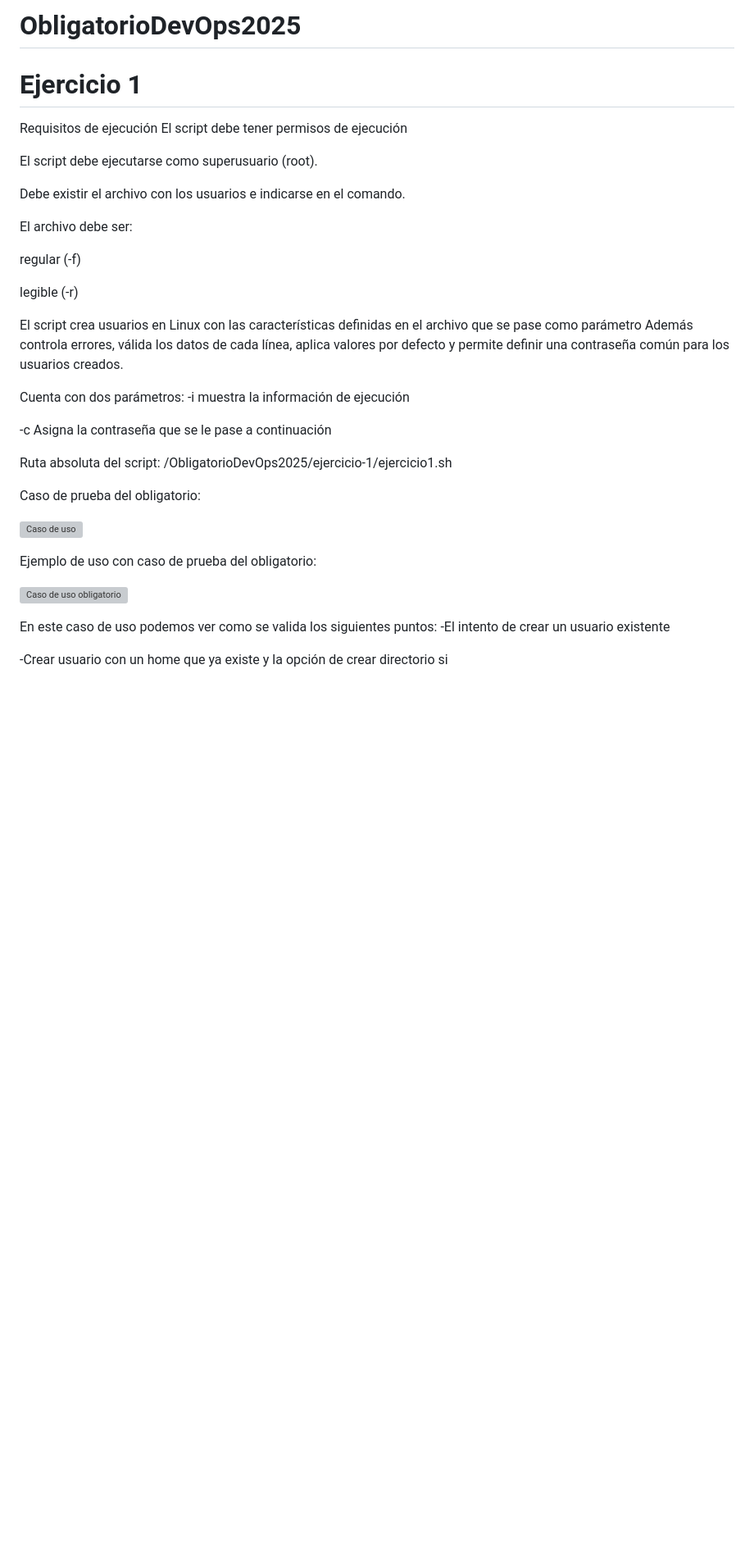
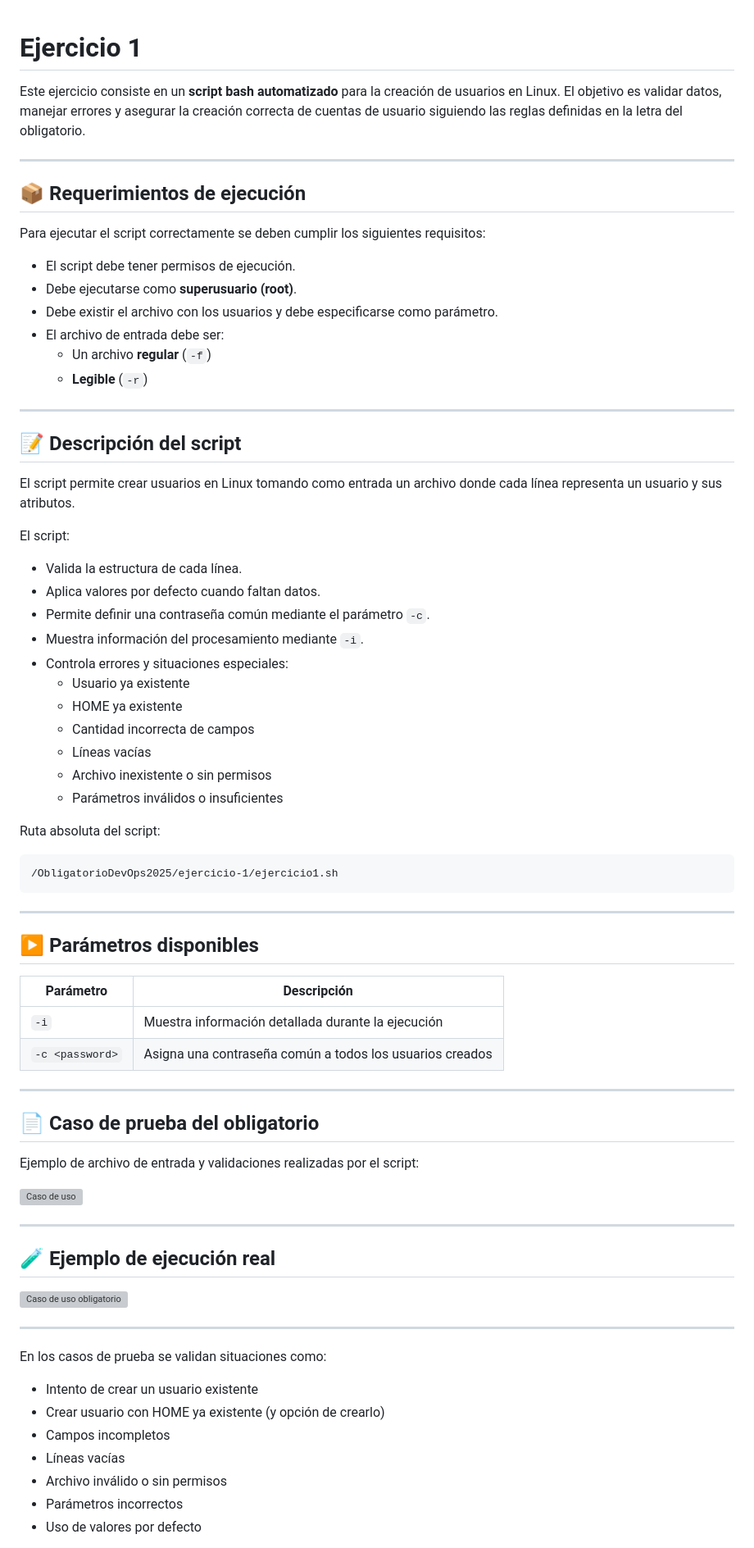
Before and after one commit to FabriBarreiro/ObligatorioDevOps2025, a Markdown page: README.md, the part around one of its changes. Shown at 82% size. GitHub-like rendering; blank space fills up the shorter version; grey boxes are pictures that could not be loaded.

Commit message:
Se emprolija la descripcion del ej1

````diff
--- a/README.md
+++ b/README.md
@@ -1,41 +1,75 @@
-# ObligatorioDevOps2025
-
 # Ejercicio 1
 
-Requisitos de ejecución
-El script debe tener permisos de ejecución
+Este ejercicio consiste en un **script bash automatizado** para la creación de usuarios en Linux.
+El objetivo es validar datos, manejar errores y asegurar la creación correcta de cuentas de usuario siguiendo las reglas definidas en la letra del obligatorio.
 
-El script debe ejecutarse como superusuario (root).
+---
 
-Debe existir el archivo con los usuarios e indicarse en el comando.
+## 📦 Requerimientos de ejecución
+Para ejecutar el script correctamente se deben cumplir los siguientes requisitos:
 
-El archivo debe ser:
+- El script debe tener permisos de ejecución.
+- Debe ejecutarse como **superusuario (root)**.
+- Debe existir el archivo con los usuarios y debe especificarse como parámetro.
+- El archivo de entrada debe ser:
+  - Un archivo **regular** (`-f`)
+  - **Legible** (`-r`)
 
-regular (-f)
+---
 
-legible (-r)
+## 📝 Descripción del script
 
-El script crea usuarios en Linux con las características definidas en el archivo que se pase como parámetro
-Además controla errores, válida los datos de cada línea, aplica valores por defecto y permite definir una contraseña común para los usuarios creados.
+El script permite crear usuarios en Linux tomando como entrada un archivo donde cada línea representa un usuario y sus atributos.
 
-Cuenta con dos parámetros:
--i muestra la información de ejecución
+El script:
+- Valida la estructura de cada línea.
+- Aplica valores por defecto cuando faltan datos.
+- Permite definir una contraseña común mediante el parámetro `-c`.
+- Muestra información del procesamiento mediante `-i`.
+- Controla errores y situaciones especiales:
+  - Usuario ya existente
+  - HOME ya existente
+  - Cantidad incorrecta de campos
+  - Líneas vacías
+  - Archivo inexistente o sin permisos
+  - Parámetros inválidos o insuficientes
 
--c Asigna la contraseña que se le pase a continuación
+Ruta absoluta del script:
+```
+/ObligatorioDevOps2025/ejercicio-1/ejercicio1.sh
+```
 
-Ruta absoluta del script: /ObligatorioDevOps2025/ejercicio-1/ejercicio1.sh
+---
 
-Caso de prueba del obligatorio:
+## ▶️ Parámetros disponibles
+
+| Parámetro | Descripción |
+|----------|-------------|
+| `-i` | Muestra información detallada durante la ejecución |
+| `-c <password>` | Asigna una contraseña común a todos los usuarios creados |
+
+---
+
+## 📄 Caso de prueba del obligatorio
+
+Ejemplo de archivo de entrada y validaciones realizadas por el script:
 
 ![Caso de uso](ejercicio-1/Imagenes/ejemplo_obligatorio.png)
 
+---
 
-Ejemplo de uso con caso de prueba del obligatorio:
+## 🧪 Ejemplo de ejecución real
 
 ![Caso de uso obligatorio](ejercicio-1/Imagenes/pruebaScript.png)
 
-En este caso de uso podemos ver como se valida los siguientes puntos:
--El intento de crear un usuario existente
+---
 
--Crear usuario con un home que ya existe y la opción de crear directorio si
+En los casos de prueba se validan situaciones como:
+- Intento de crear un usuario existente
+- Crear usuario con HOME ya existente (y opción de crearlo)
+- Campos incompletos
+- Líneas vacías
+- Archivo inválido o sin permisos
+- Parámetros incorrectos
+- Uso de valores por defecto
 
````
Also changed, not shown: other parts of README.md (+11 -10 lines).
